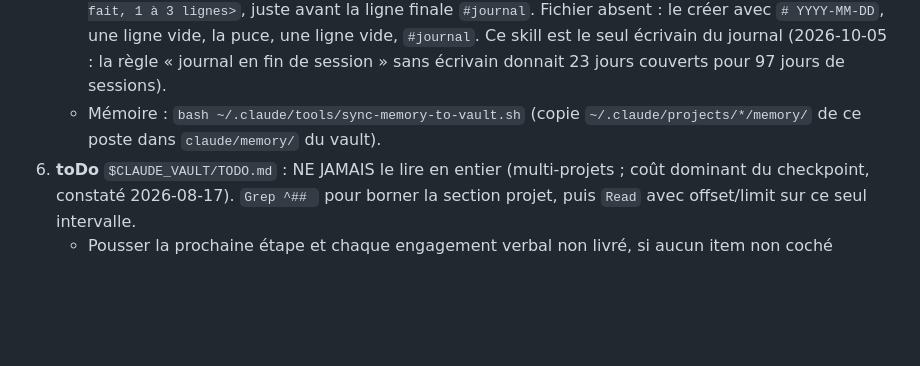
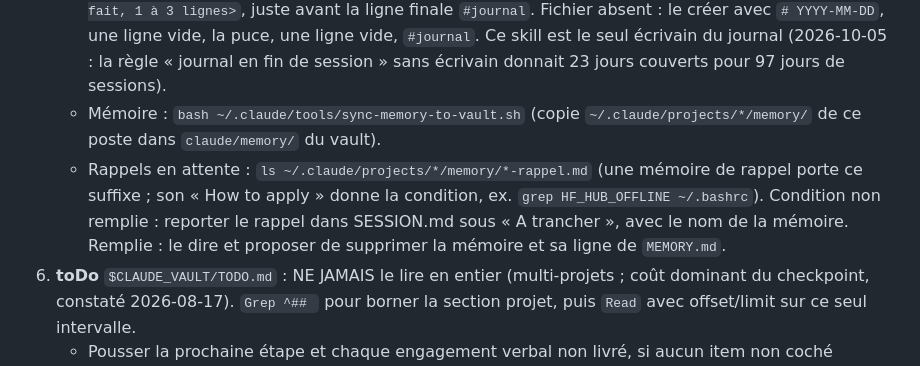
Before and after one commit to Grozef/claude-config, a Markdown page: skills/checkpoint/SKILL.md, the part around the change. Drawn GitHub-style; blank space fills up the shorter version.

Commit message:
skill checkpoint : remonte les memoires de rappel (*-rappel.md) dont la condition n'est pas remplie dans SESSION.md

```diff
--- a/skills/checkpoint/SKILL.md
+++ b/skills/checkpoint/SKILL.md
@@ -20,6 +20,7 @@ Cible : `docs/documentation_claude/SESSION.md`, sinon `documentation_claude/SESS
    - Fixes de revue : si des fixes listés dans un `revue/fixes-*.md` ont été appliqués pendant la session, passer leurs lignes à `fait` + hash du commit (si ce n'est pas déjà fait). Pour chaque `revue/fixes-*.md` modifié (`git status`), recompter `fait` / total (`grep -c '| fait |'` pour les faits, `grep -c -E '^\| [A-Z]+-[0-9]+ \|'` pour le total, sans l'en-tete) et mettre à jour `N/M faits (YYYY-MM-DD)` sur sa ligne dans `## Revues` de la fiche. Aucune ligne `## Revues` pour ce recap : la créer au format du skill `review` (section Tracage).
    - Journal : ajouter dans `$CLAUDE_VAULT/journal/YYYY-MM-DD.md` une puce `- [[<fiche>]] : <ce qui a été fait, 1 à 3 lignes>`, juste avant la ligne finale `#journal`. Fichier absent : le créer avec `# YYYY-MM-DD`, une ligne vide, la puce, une ligne vide, `#journal`. Ce skill est le seul écrivain du journal (2026-10-05 : la règle « journal en fin de session » sans écrivain donnait 23 jours couverts pour 97 jours de sessions).
    - Mémoire : `bash ~/.claude/tools/sync-memory-to-vault.sh` (copie `~/.claude/projects/*/memory/` de ce poste dans `claude/memory/` du vault).
+   - Rappels en attente : `ls ~/.claude/projects/*/memory/*-rappel.md` (une mémoire de rappel porte ce suffixe ; son « How to apply » donne la condition, ex. `grep HF_HUB_OFFLINE ~/.bashrc`). Condition non remplie : reporter le rappel dans SESSION.md sous « A trancher », avec le nom de la mémoire. Remplie : le dire et proposer de supprimer la mémoire et sa ligne de `MEMORY.md`.
 6. **toDo** `$CLAUDE_VAULT/TODO.md` : NE JAMAIS le lire en entier (multi-projets ; coût dominant du checkpoint, constaté 2026-08-17). `Grep ^## ` pour borner la section projet, puis `Read` avec offset/limit sur ce seul intervalle.
    - Pousser la prochaine étape et chaque engagement verbal non livré, si aucun item non coché équivalent n'existe (comparer par mots-clés) : `- [ ] [op] [moi|toi] (YYYY-MM-DD) <action restante> [[projet]]`, UNE phrase de 200 car. max, format et définition de `[moi]`/`[toi]` dans `skills/todo/SKILL.md` — le détail va dans SESSION.md, `sessions/<repo>/<date>.md` ou `meta/`.
    - Item existant qui a avancé : RÉÉCRIRE sa ligne (nouvelle action restante, `[verif YYYY-MM-DD]` seulement sur artefact regardé dans la session), jamais d'annotation inline `[maj ...]` ajoutée en bout de ligne (2026-10-19 : lignes devenues des journaux de 2 000 car.).
```
